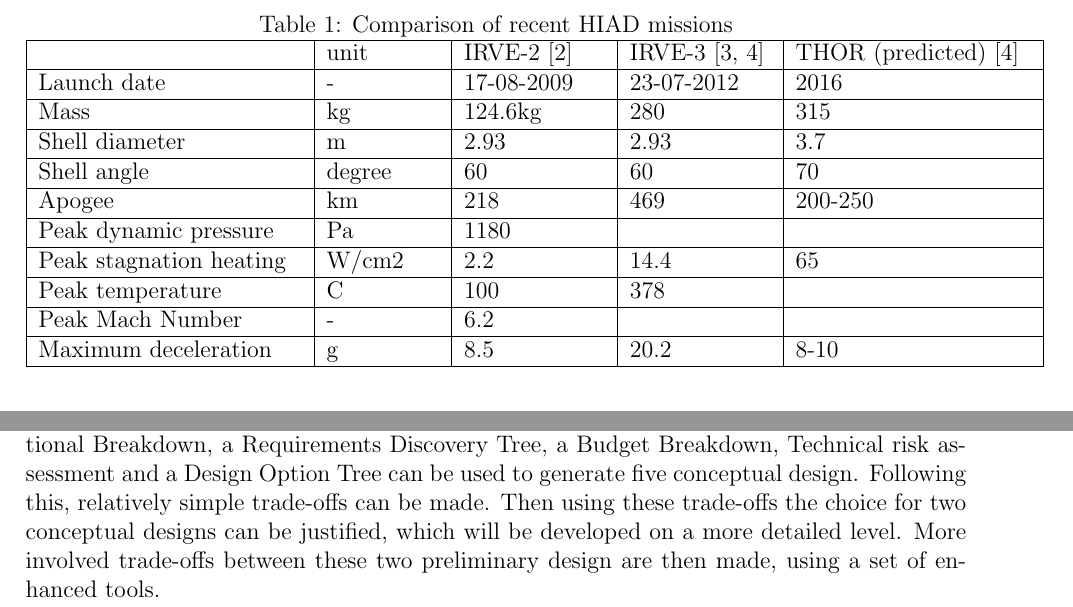
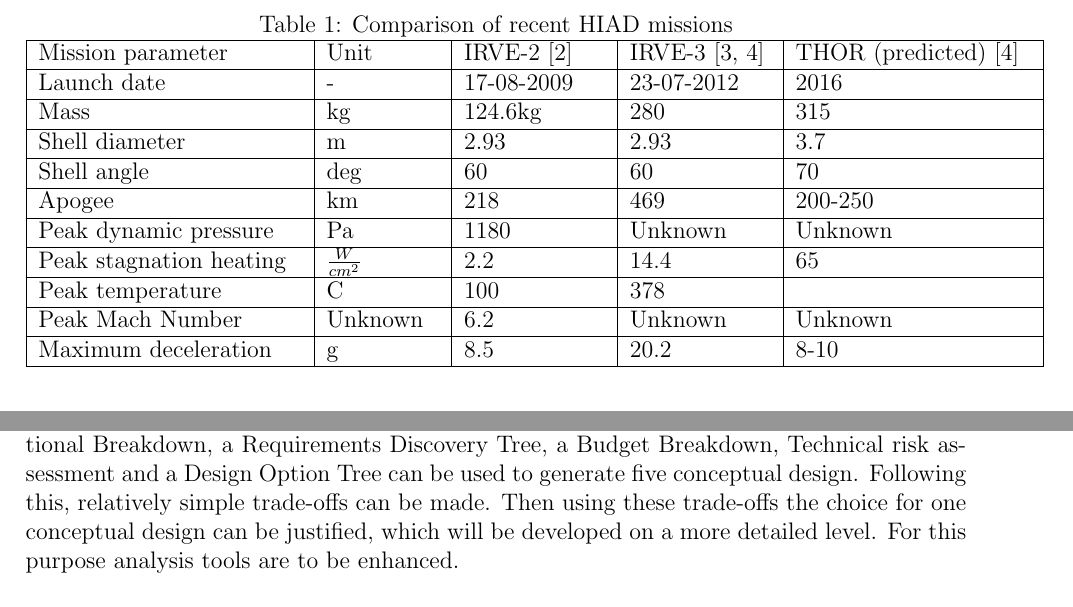
Before and after one commit to DawudH/DSE-AEROSHELL02, a LaTeX document (01_PL_PROJECT_PLAN/Report.tex, which reads 01_PL_PROJECT_PLAN/Chapter/Conclusion.tex, 01_PL_PROJECT_PLAN/Chapter/Project_description.tex): two parts of pages 6 and 18 of 22, joined at a grey line, cut so that both start at the same text. Compiled offline with pdfLaTeX; a LaTeX package or settings file that is missing is left out.

Commit message:
no message

```diff
--- a/01_PL_PROJECT_PLAN/Chapter/Conclusion.tex
+++ b/01_PL_PROJECT_PLAN/Chapter/Conclusion.tex
@@ -3,4 +3,4 @@ The project involves the design of a complex mission, namely an entry vehicle fe
 
 Firstly, the mission framework has been defined and the project objective statement is chosen to be the design of a controllable inflatable (re-)entry vehicle for hypersonic guided Mars entry of human class spacecraft using available launchers with nine persons in ten weeks time.  Secondly, managerial functions have been appointed to group members for the first project half. After the Mid-Term Review (MTR), taking place on May 26, these are re-appointed on the basis of performance in the project weeks leading up to this point. Thirdly, technical functions are related to the main disciplines involved in subsystem design, namely thermodynamics, aerodynamics, structures, control and atmospheric model generation $\%$ orbital mechanics (trajectory optimization). Each subsystem involves two or three persons responsible. Fourthly, work has been broken down  and sequenced by means of a Work Breakdown Structure (WBS) and Work Flow Diagram (WFD), respectively, for the allocation of human resources. The latter is depicted by a Gantt chart, set up and maintained continuously throughout the project by the planner. Fifthly, the risk management approach involves the use of risk mapping with ordinal scales, distinguishing probability and consequence of occurrence of technical risks, and the use of contingencies and allowances to account for uncertainties. Tracking risks in budgets is performed by the use of Technical Performance Measurements (TPM).
 
-Future work shall start with a literature study to get more familiar with the subject. Other Systems Engineering methods and tools such as a Functional Flow (Block) Diagram, a Functional Breakdown, a Requirements Discovery Tree, a Budget Breakdown, Technical risk assessment and a Design Option Tree can be used to generate five conceptual design. Following this, relatively simple trade-offs can be made. Then using these trade-offs the choice for two conceptual designs can be justified, which will be developed on a more detailed level. More involved trade-offs between these two preliminary design are then made, using a set of enhanced tools.
+Future work shall start with a literature study to get more familiar with the subject. Other Systems Engineering methods and tools such as a Functional Flow (Block) Diagram, a Functional Breakdown, a Requirements Discovery Tree, a Budget Breakdown, Technical risk assessment and a Design Option Tree can be used to generate five conceptual design. Following this, relatively simple trade-offs can be made. Then using these trade-offs the choice for one conceptual design can be justified, which will be developed on a more detailed level. For this purpose analysis tools are to be enhanced.
--- a/01_PL_PROJECT_PLAN/Chapter/Project_description.tex
+++ b/01_PL_PROJECT_PLAN/Chapter/Project_description.tex
@@ -18,7 +18,7 @@ The objective of this project is thus to design a controllable inflatable (re-)e
 		\begin{tabular}{|p{0.28\textwidth}|p{0.12\textwidth}|p{0.15\textwidth}|p{0.15\textwidth}|p{0.25\textwidth}|} % MAKE SURE THAT THE TOTAL WIDTH IS 0.95\textwidth!! (that way its exactly the textwidth.... haha)
 			\hline
 
-           &       unit &     IRVE-2 \cite{irve2} &     IRVE-3 \citep{irve3,thor} & THOR (predicted) \citep{thor} \\
+       Mission parameter   &       Unit &     IRVE-2 \cite{irve2} &     IRVE-3 \citep{irve3,thor} & THOR (predicted) \citep{thor} \\
 			\hline
 
 Launch date &          - & 17-08-2009 & 23-07-2012 &       2016 \\
@@ -30,22 +30,22 @@ Launch date &          - & 17-08-2009 & 23-07-2012 &       2016 \\
 Shell diameter &          m &       2.93 &       2.93 &        3.7 \\
 			\hline
 
-Shell angle &     degree &         60 &         60 &         70 \\
+Shell angle &     deg &         60 &         60 &         70 \\
 			\hline
 
     Apogee &         km &        218 &        469 &    200-250 \\
 			\hline
 
-Peak dynamic pressure &         Pa &       1180 &            &            \\
+Peak dynamic pressure &         Pa &       1180 &   Unknown         &   Unknown         \\
 			\hline
 
-Peak stagnation heating &      W/cm2 &        2.2 &       14.4 &         65 \\
+Peak stagnation heating &     $ \frac{W}{cm^{2}}$ &        2.2 &       14.4 &         65 \\
 			\hline
 
 Peak temperature &          C &        100 &        378 &            \\
 			\hline
 
-Peak Mach Number &          - &        6.2 &            &            \\
+Peak Mach Number &          Unknown &        6.2 &  Unknown          &   Unknown         \\
 			\hline
 
 Maximum deceleration &          g &        8.5 &       20.2 &       8-10 \\
```
Also changed, not shown: 01_PL_PROJECT_PLAN/Figure/WBS.pdf, 01_PL_PROJECT_PLAN/Chapter/Project_description.tex (2 more changed lines), 1 other file.
